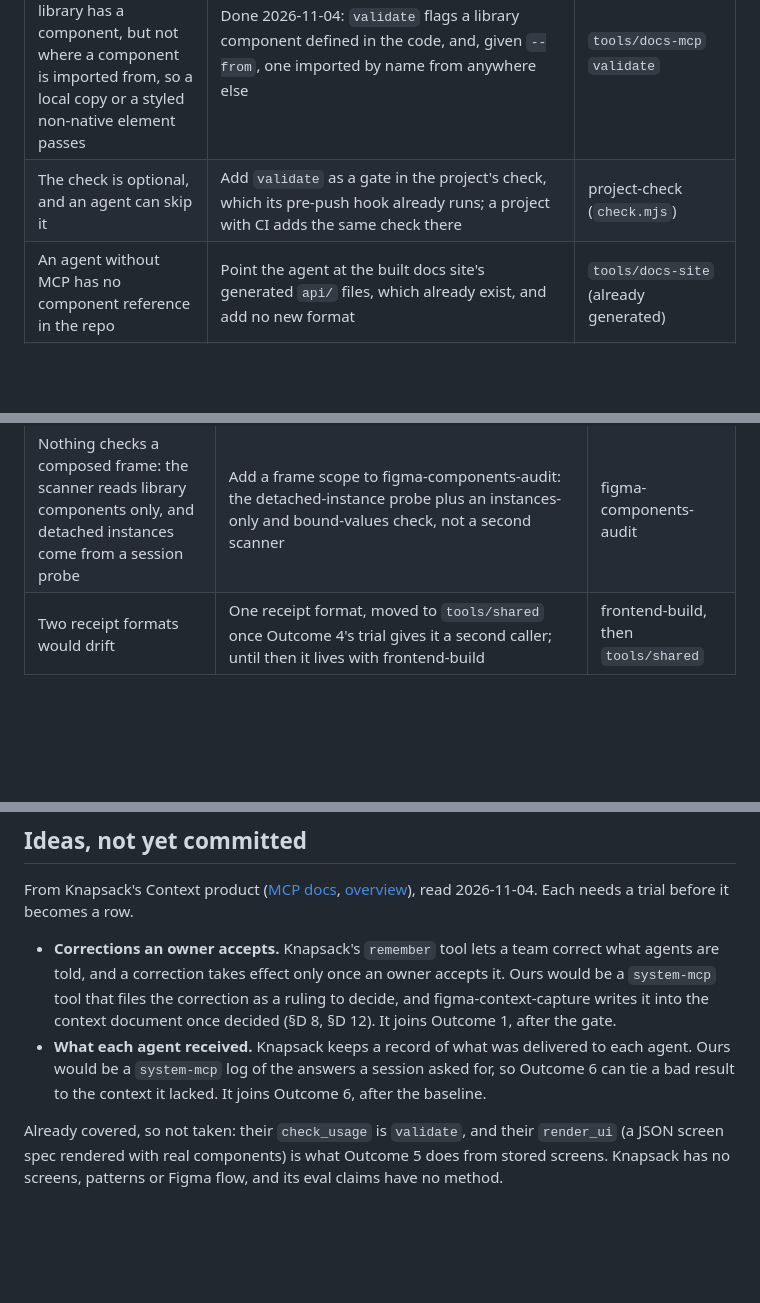
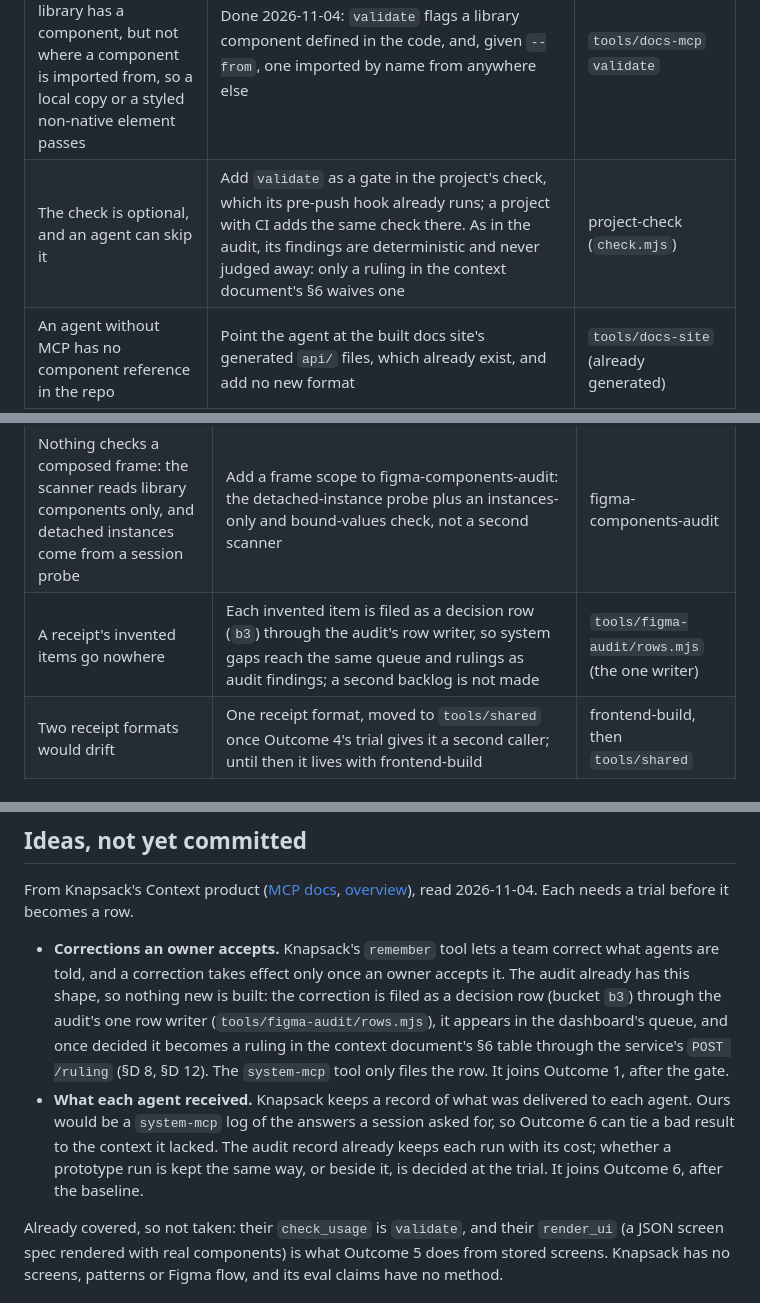
Before and after one commit to javi-cuello/design-system-toolkit, a Markdown page: docs/agent-prototyping-plan.md, 3 parts joined by grey strips. Drawn GitHub-style; blank space fills up the shorter version.

Commit message:
docs/agent-prototyping-plan: reuse the audit's row writer, decision bucket and §6 rulings for corrections and invented items
Co-Authored-By: Claude Opus 5.5 <noreply@anthropic.com>

```diff
--- a/docs/agent-prototyping-plan.md
+++ b/docs/agent-prototyping-plan.md
@@ -36,7 +36,7 @@ This plan is written as outcomes: what a designer or developer sees when each pa
 | Gap today | Fix | Owner |
 |---|---|---|
 | `validate` flags raw elements where the library has a component, but not where a component is imported from, so a local copy or a styled non-native element passes | Done 2026-11-04: `validate` flags a library component defined in the code, and, given `--from`, one imported by name from anywhere else | `tools/docs-mcp` `validate` |
-| The check is optional, and an agent can skip it | Add `validate` as a gate in the project's check, which its pre-push hook already runs; a project with CI adds the same check there | project-check (`check.mjs`) |
+| The check is optional, and an agent can skip it | Add `validate` as a gate in the project's check, which its pre-push hook already runs; a project with CI adds the same check there. As in the audit, its findings are deterministic and never judged away: only a ruling in the context document's §6 waives one | project-check (`check.mjs`) |
 | An agent without MCP has no component reference in the repo | Point the agent at the built docs site's generated `api/` files, which already exist, and add no new format | `tools/docs-site` (already generated) |
 | A slot's preferred components are served (`get_contract` returns them), but nothing checks what an agent puts in a slot | Check a slot's children against its preferred components | `tools/docs-mcp` `validate` |
 | Figma's own MCP returns Tailwind for a frame when it should return the real import | Optional, for people working through Figma's MCP: generate Code Connect from the contract and the mapping. The toolkit's own route (Outcome 5) reads stored screens and needs no Code Connect | `component-contract`; needs a plan with Code Connect seats |
@@ -82,6 +82,7 @@ This plan is written as outcomes: what a designer or developer sees when each pa
 |---|---|---|
 | No route has been chosen for composing in Figma | Trial Figma's `use_figma` with its generate-design skill, and Figma Console, on one recipe. The skill already composes from library instances and variables and compares their keys with its map; what it lacks is a scan for detached instances and a full scan for unbound values, which the next row adds. Use the vendor skill if it does the job with our context; add a toolkit skill only for what it cannot do | decided by the trial; no new owner before it |
 | Nothing checks a composed frame: the scanner reads library components only, and detached instances come from a session probe | Add a frame scope to figma-components-audit: the detached-instance probe plus an instances-only and bound-values check, not a second scanner | figma-components-audit |
+| A receipt's invented items go nowhere | Each invented item is filed as a decision row (`b3`) through the audit's row writer, so system gaps reach the same queue and rulings as audit findings; a second backlog is not made | `tools/figma-audit/rows.mjs` (the one writer) |
 | Two receipt formats would drift | One receipt format, moved to `tools/shared` once Outcome 4's trial gives it a second caller; until then it lives with frontend-build | frontend-build, then `tools/shared` |
 
 ---
@@ -125,8 +126,8 @@ This plan is written as outcomes: what a designer or developer sees when each pa
 
 From Knapsack's Context product ([MCP docs](https://knapsack.docs.buildwithfern.com/context/mcp.md), [overview](https://knapsack.docs.buildwithfern.com/context/overview.md)), read 2026-11-04. Each needs a trial before it becomes a row.
 
-- **Corrections an owner accepts.** Knapsack's `remember` tool lets a team correct what agents are told, and a correction takes effect only once an owner accepts it. Ours would be a `system-mcp` tool that files the correction as a ruling to decide, and figma-context-capture writes it into the context document once decided (§D 8, §D 12). It joins Outcome 1, after the gate.
-- **What each agent received.** Knapsack keeps a record of what was delivered to each agent. Ours would be a `system-mcp` log of the answers a session asked for, so Outcome 6 can tie a bad result to the context it lacked. It joins Outcome 6, after the baseline.
+- **Corrections an owner accepts.** Knapsack's `remember` tool lets a team correct what agents are told, and a correction takes effect only once an owner accepts it. The audit already has this shape, so nothing new is built: the correction is filed as a decision row (bucket `b3`) through the audit's one row writer (`tools/figma-audit/rows.mjs`), it appears in the dashboard's queue, and once decided it becomes a ruling in the context document's §6 table through the service's `POST /ruling` (§D 8, §D 12). The `system-mcp` tool only files the row. It joins Outcome 1, after the gate.
+- **What each agent received.** Knapsack keeps a record of what was delivered to each agent. Ours would be a `system-mcp` log of the answers a session asked for, so Outcome 6 can tie a bad result to the context it lacked. The audit record already keeps each run with its cost; whether a prototype run is kept the same way, or beside it, is decided at the trial. It joins Outcome 6, after the baseline.
 
 Already covered, so not taken: their `check_usage` is `validate`, and their `render_ui` (a JSON screen spec rendered with real components) is what Outcome 5 does from stored screens. Knapsack has no screens, patterns or Figma flow, and its eval claims have no method.
 
```
